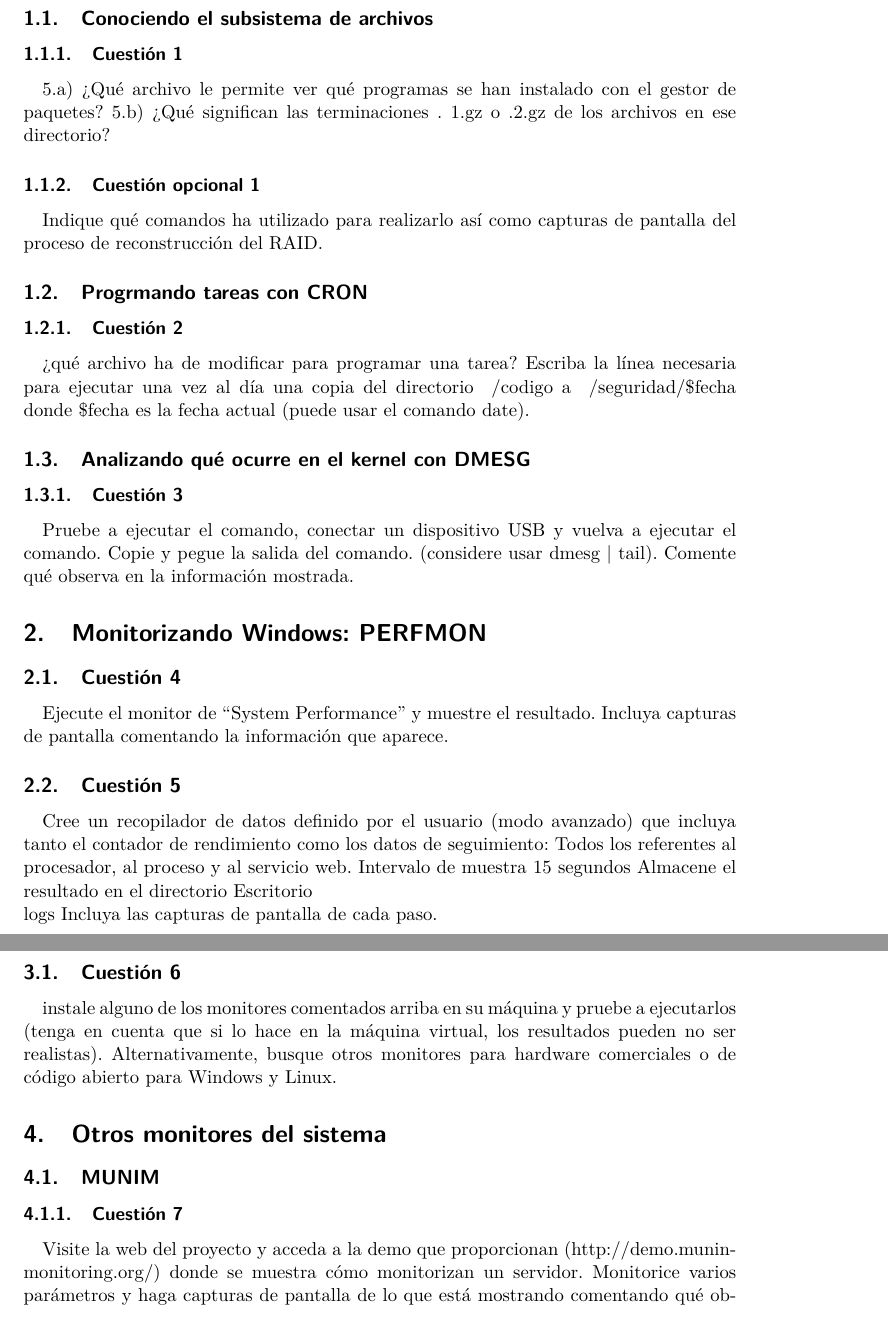
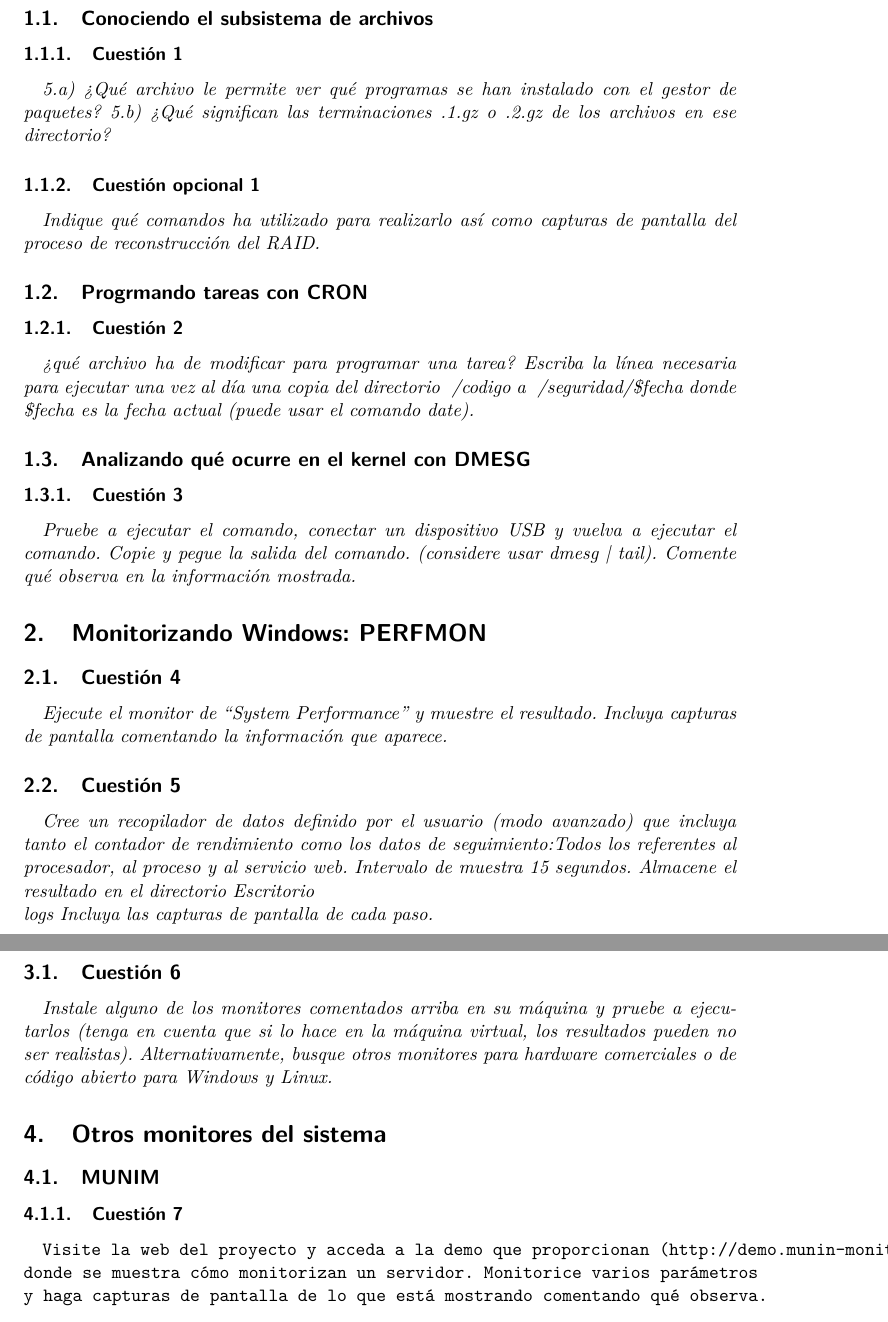
Before and after one commit to antoniovj1/ingenieria_de_servidores_ugr, a LaTeX document (Practica_3/Practica3.tex): two parts of pages 4 and 5 of 8, joined at a grey line, cut so that both start at the same text. Compiled offline with pdfLaTeX.

Commit message:
Mejorados los enunciados.

```diff
--- a/Practica_3/Practica3.tex
+++ b/Practica_3/Practica3.tex
@@ -12,50 +12,26 @@
 \section{Monitorización de sistemas Linux}
 \subsection{Conociendo el subsistema de archivos}
 \subsubsection{Cuestión 1}
-5.a) ¿Qué archivo le permite ver qué programas se han
-instalado con el gestor de paquetes? 5.b) ¿Qué significan las terminaciones .
-1.gz o .2.gz de los archivos en ese directorio?
+\textit{5.a) ¿Qué archivo le permite ver qué programas se han instalado con el gestor de paquetes? 5.b) ¿Qué significan las terminaciones .1.gz o .2.gz de los archivos en ese directorio?}
 \subsubsection{Cuestión opcional 1}
-Indique qué comandos ha utilizado para realizarlo así
-como capturas de pantalla del proceso de reconstrucción del RAID.
+\textit{Indique qué comandos ha utilizado para realizarlo así como capturas de pantalla del proceso de reconstrucción del RAID.}
 \subsection{Progrmando tareas con CRON}
 \subsubsection{Cuestión 2}
-¿qué archivo ha de modificar para programar una tarea?
-Escriba la línea necesaria para ejecutar una vez al día una copia del
-directorio ~/codigo a ~/seguridad/\$fecha donde \$fecha es la fecha actual
-(puede usar el comando date).
+\textit{¿qué archivo ha de modificar para programar una tarea? Escriba la línea necesaria para ejecutar una vez al día una copia del directorio ~/codigo a ~/seguridad/\$fecha donde \$fecha es la fecha actual (puede usar el comando date).}
 \subsection{Analizando qué ocurre en el kernel con DMESG}
 \subsubsection{Cuestión 3}
-Pruebe a ejecutar el comando, conectar un dispositivo USB y
-vuelva a ejecutar el comando. Copie y pegue la salida del comando.
-(considere usar dmesg | tail). Comente qué observa en la información
-mostrada.
+\textit{Pruebe a ejecutar el comando, conectar un dispositivo USB y vuelva a ejecutar el comando. Copie y pegue la salida del comando. (considere usar dmesg | tail). Comente qué observa en la información mostrada.}
 \section{Monitorizando Windows: PERFMON}
 \subsection{Cuestión 4}
-Ejecute el monitor de “System Performance” y muestre el
-resultado. Incluya capturas de pantalla comentando la información que
-aparece.
+\textit{Ejecute el monitor de “System Performance” y muestre el resultado. Incluya capturas de pantalla comentando la información que aparece.}
 \subsection{Cuestión 5}
-Cree un recopilador de datos definido por el usuario (modo
-avanzado) que incluya tanto el contador de rendimiento como los datos de
-seguimiento:
-Todos los referentes al procesador, al proceso y al servicio web.
-Intervalo de muestra 15 segundos
-Almacene el resultado en el directorio Escritorio\\logs
-Incluya las capturas de pantalla de cada paso.
+\textit{Cree un recopilador de datos definido por el usuario (modo avanzado) que incluya tanto el contador de rendimiento como los datos de seguimiento:Todos los referentes al procesador, al proceso y al servicio web. Intervalo de muestra 15 segundos. Almacene el resultado en el directorio Escritorio\\logs Incluya las capturas de pantalla de cada paso.}
 \section{Monitorizando el hardware}
 \subsection{Cuestión 6}
-instale alguno de los monitores comentados arriba en su
-máquina y pruebe a ejecutarlos (tenga en cuenta que si lo hace en la
-máquina virtual, los resultados pueden no ser realistas). Alternativamente,
-busque otros monitores para hardware comerciales o de código abierto para
-Windows y Linux.
+\textit{Instale alguno de los monitores comentados arriba en su máquina y pruebe a ejecutarlos (tenga en cuenta que si lo hace en la máquina virtual, los resultados pueden no ser realistas). Alternativamente, busque otros monitores para hardware comerciales o de código abierto para Windows y Linux.}
 \section{Otros monitores del sistema}
 \subsection{MUNIM}
 \subsubsection{Cuestión 7}
-Visite la web del proyecto y acceda a la demo que
-proporcionan (http://demo.munin-monitoring.org/) donde se muestra cómo
-monitorizan un servidor. Monitorice varios parámetros y haga capturas de
-pantalla de lo que está mostrando comentando qué observa.
+\texttt{Visite la web del proyecto y acceda a la demo que proporcionan (http://demo.munin-monitoring.org/) donde se muestra cómo monitorizan un servidor. Monitorice varios parámetros y haga capturas de pantalla de lo que está mostrando comentando qué observa.}
 \subsection{NAGIOS}
 \subsubsection{Cuestión opcional 2}
```
Also changed, not shown: Practica_3/Practica3.tex (50 more changed lines).
